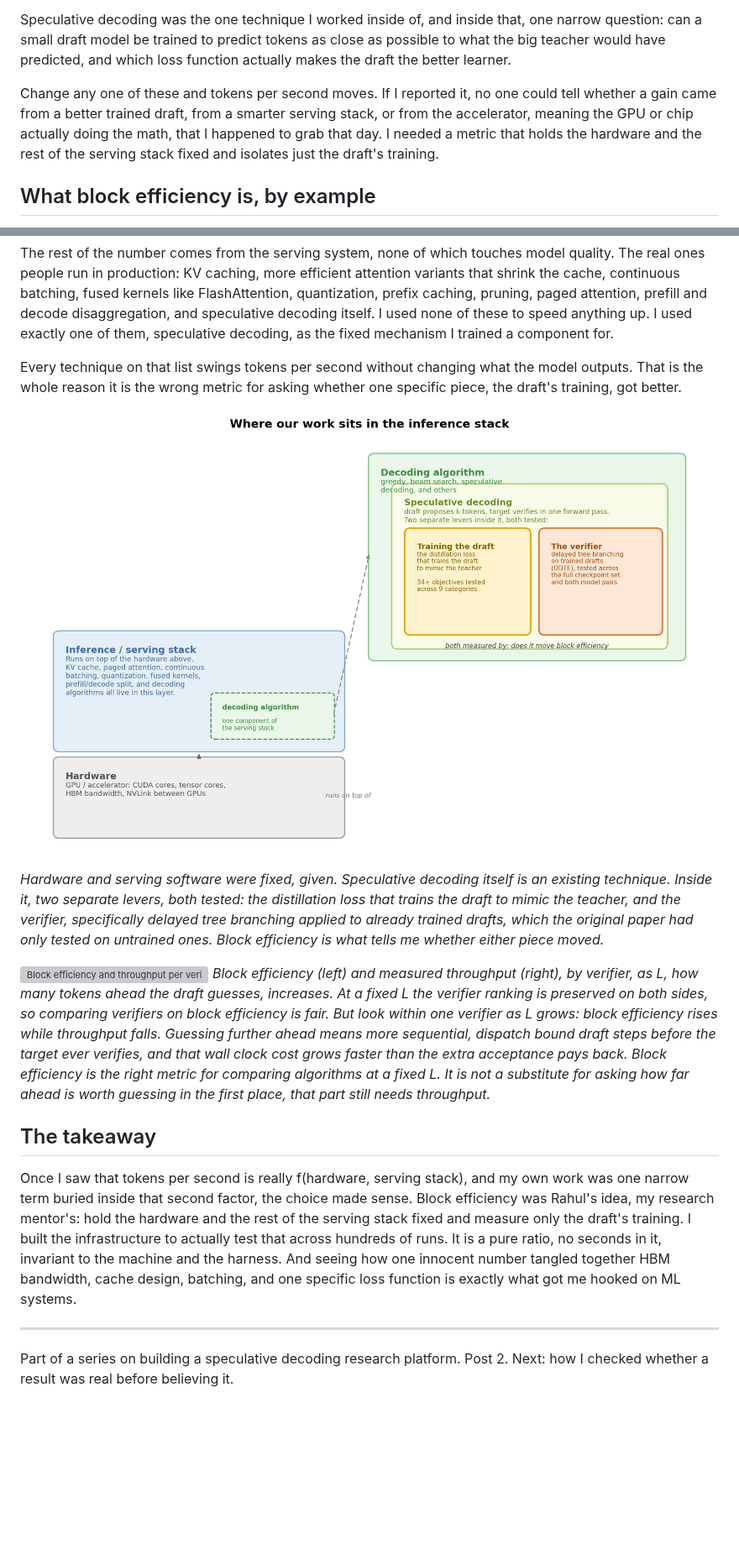
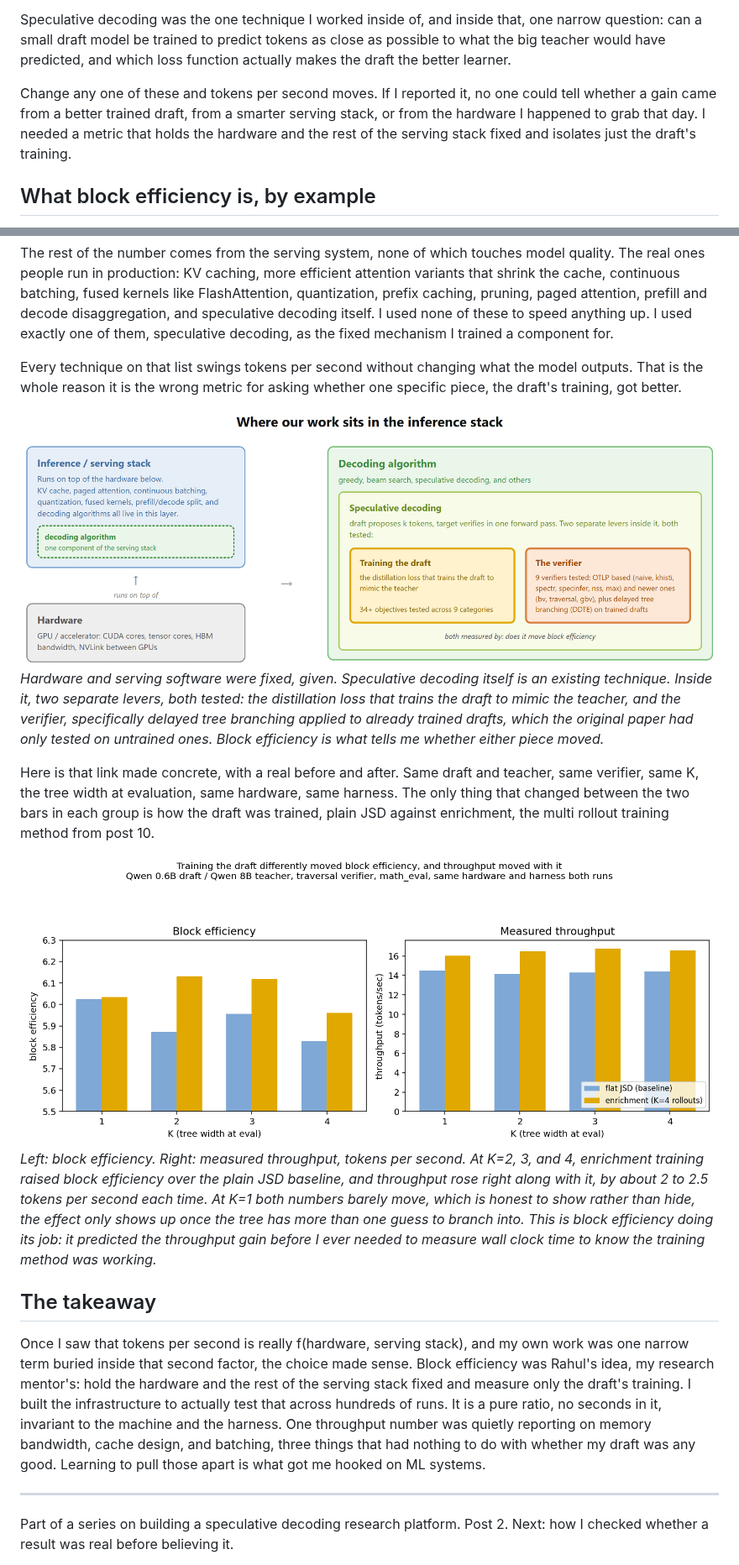
Before and after one commit to Rmuk655/Distill-Spec-Research, a Markdown page: notes/LinkedIn/02_block_efficiency_vs_tokens_per_second.md, 2 parts joined by grey strips. Shown at 84% size. Drawn GitHub-style; pictures changed too: results/passK/linkedin_post2_training_moved_be_and_throughput.png (added), results/passK/linkedin_post2_where_our_work_sits.png; blank space fills up the shorter version; grey boxes are pictures that could not be loaded.

Commit message:
docs(linkedin): fix post 2 diagram and swap in the on-message BE/throughput chart
Rebuild the stack diagram in HTML/CSS instead of matplotlib (fixes a
real overlap bug where an absolutely positioned callout box was
painting over its own body text) and correct the verifier box to list
all 9 verifiers instead of naming only delayed tree branching.

Replace the verifier-vs-L throughput chart, which compared the wrong
thing for this post, with a same-checkpoint-pair comparison: flat JSD
vs enrichment training, same verifier/K/hardware, showing block
efficiency and throughput move together when training the draft
actually improves it.

Also tighten two vague sentences flagged in review.

```diff
--- a/notes/LinkedIn/02_block_efficiency_vs_tokens_per_second.md
+++ b/notes/LinkedIn/02_block_efficiency_vs_tokens_per_second.md
@@ -17,7 +17,7 @@ The obvious speed metric is tokens processed per second. The trouble is that it
 
 Speculative decoding was the one technique I worked inside of, and inside that, one narrow question: can a small draft model be trained to predict tokens as close as possible to what the big teacher would have predicted, and which loss function actually makes the draft the better learner.
 
-Change any one of these and tokens per second moves. If I reported it, no one could tell whether a gain came from a better trained draft, from a smarter serving stack, or from the accelerator, meaning the GPU or chip actually doing the math, that I happened to grab that day. I needed a metric that holds the hardware and the rest of the serving stack fixed and isolates just the draft's training.
+Change any one of these and tokens per second moves. If I reported it, no one could tell whether a gain came from a better trained draft, from a smarter serving stack, or from the hardware I happened to grab that day. I needed a metric that holds the hardware and the rest of the serving stack fixed and isolates just the draft's training.
 
 ## What block efficiency is, by example
 
@@ -48,12 +48,14 @@ Every technique on that list swings tokens per second without changing what the
 ![Where my work sits in the inference stack](../../results/passK/linkedin_post2_where_our_work_sits.png)
 *Hardware and serving software were fixed, given. Speculative decoding itself is an existing technique. Inside it, two separate levers, both tested: the distillation loss that trains the draft to mimic the teacher, and the verifier, specifically delayed tree branching applied to already trained drafts, which the original paper had only tested on untrained ones. Block efficiency is what tells me whether either piece moved.*
 
-![Block efficiency and throughput per verifier](../../results/passK/L_L1_fig1_be_throughput_vs_L_all_verifiers_math_eval.png)
-*Block efficiency (left) and measured throughput (right), by verifier, as L, how many tokens ahead the draft guesses, increases. At a fixed L the verifier ranking is preserved on both sides, so comparing verifiers on block efficiency is fair. But look within one verifier as L grows: block efficiency rises while throughput falls. Guessing further ahead means more sequential, dispatch bound draft steps before the target ever verifies, and that wall clock cost grows faster than the extra acceptance pays back. Block efficiency is the right metric for comparing algorithms at a fixed L. It is not a substitute for asking how far ahead is worth guessing in the first place, that part still needs throughput.*
+Here is that link made concrete, with a real before and after. Same draft and teacher, same verifier, same K, the tree width at evaluation, same hardware, same harness. The only thing that changed between the two bars in each group is how the draft was trained, plain JSD against enrichment, the multi rollout training method from post 10.
+
+![Training the draft differently moved block efficiency, and throughput moved with it](../../results/passK/linkedin_post2_training_moved_be_and_throughput.png)
+*Left: block efficiency. Right: measured throughput, tokens per second. At K=2, 3, and 4, enrichment training raised block efficiency over the plain JSD baseline, and throughput rose right along with it, by about 2 to 2.5 tokens per second each time. At K=1 both numbers barely move, which is honest to show rather than hide, the effect only shows up once the tree has more than one guess to branch into. This is block efficiency doing its job: it predicted the throughput gain before I ever needed to measure wall clock time to know the training method was working.*
 
 ## The takeaway
 
-Once I saw that tokens per second is really f(hardware, serving stack), and my own work was one narrow term buried inside that second factor, the choice made sense. Block efficiency was Rahul's idea, my research mentor's: hold the hardware and the rest of the serving stack fixed and measure only the draft's training. I built the infrastructure to actually test that across hundreds of runs. It is a pure ratio, no seconds in it, invariant to the machine and the harness. And seeing how one innocent number tangled together HBM bandwidth, cache design, batching, and one specific loss function is exactly what got me hooked on ML systems.
+Once I saw that tokens per second is really f(hardware, serving stack), and my own work was one narrow term buried inside that second factor, the choice made sense. Block efficiency was Rahul's idea, my research mentor's: hold the hardware and the rest of the serving stack fixed and measure only the draft's training. I built the infrastructure to actually test that across hundreds of runs. It is a pure ratio, no seconds in it, invariant to the machine and the harness. One throughput number was quietly reporting on memory bandwidth, cache design, and batching, three things that had nothing to do with whether my draft was any good. Learning to pull those apart is what got me hooked on ML systems.
 
 ---
 
```
